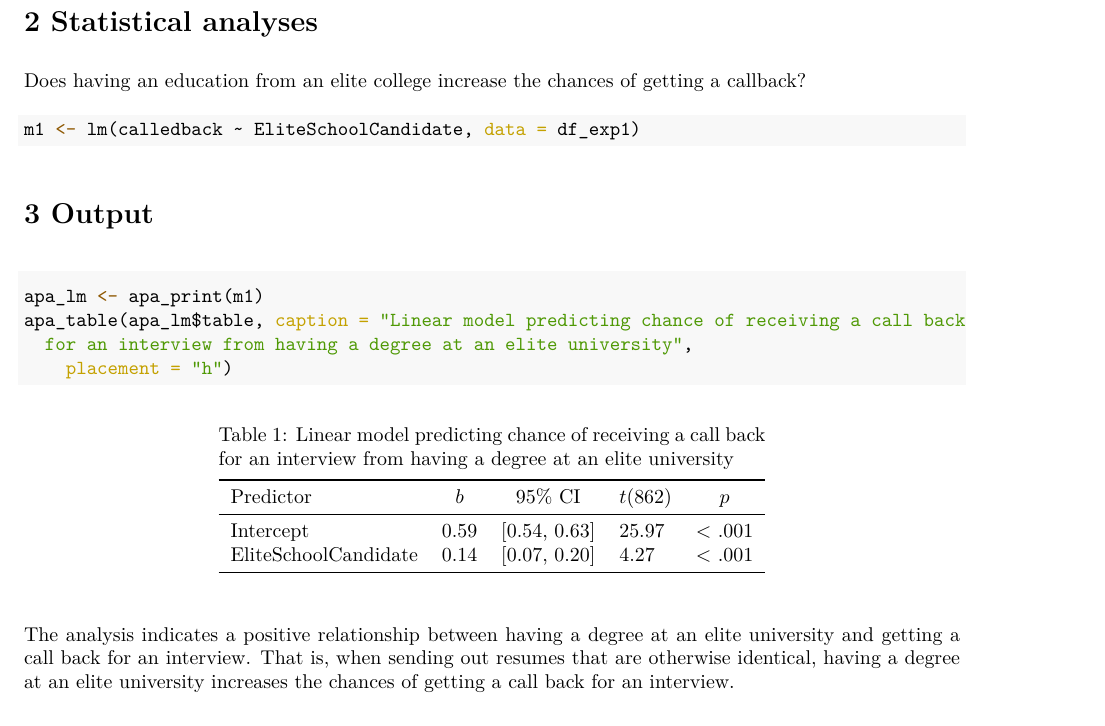
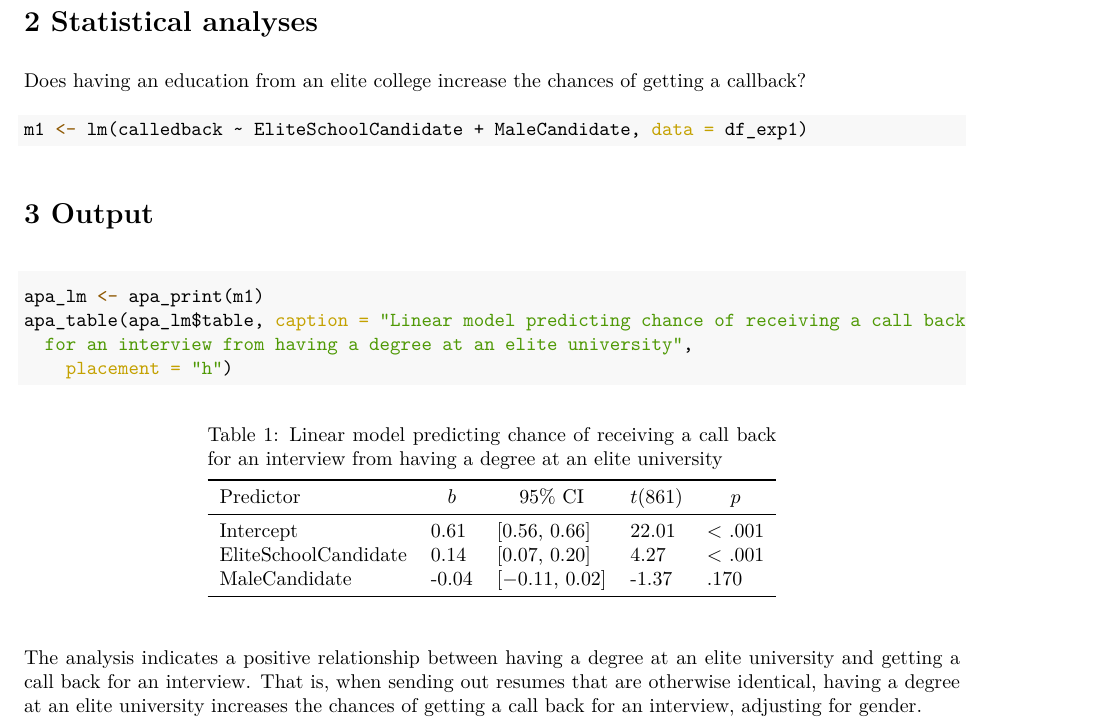
Before and after one commit to deanbaltiansky/researchMethods, an R Markdown document (RM_assignment1_DB.Rmd): part of the page, cut so that both start at the same text. The pictures show the output file RM_assignment1_DB.pdf that the author committed with the source.

Commit message:
Add files via upload

````diff
--- a/RM_assignment1_DB.Rmd
+++ b/RM_assignment1_DB.Rmd
@@ -31,7 +31,7 @@ Does having an education from an elite college increase the chances of getting
 a callback?
 
 ```{r}
-m1 <- lm(calledback ~ EliteSchoolCandidate, data = df_exp1)
+m1 <- lm(calledback ~ EliteSchoolCandidate + MaleCandidate, data = df_exp1)
 ```
 
 # 3 Output
@@ -46,4 +46,4 @@ apa_table(
 )
 ```
 
-The analysis indicates a positive relationship between having a degree at an elite university and getting a call back for an interview. That is, when sending out resumes that are otherwise identical, having a degree at an elite university increases the chances of getting a call back for an interview.
+The analysis indicates a positive relationship between having a degree at an elite university and getting a call back for an interview. That is, when sending out resumes that are otherwise identical, having a degree at an elite university increases the chances of getting a call back for an interview, adjusting for gender.
````
Also changed, not shown: RM_assignment1_DB.pdf.
